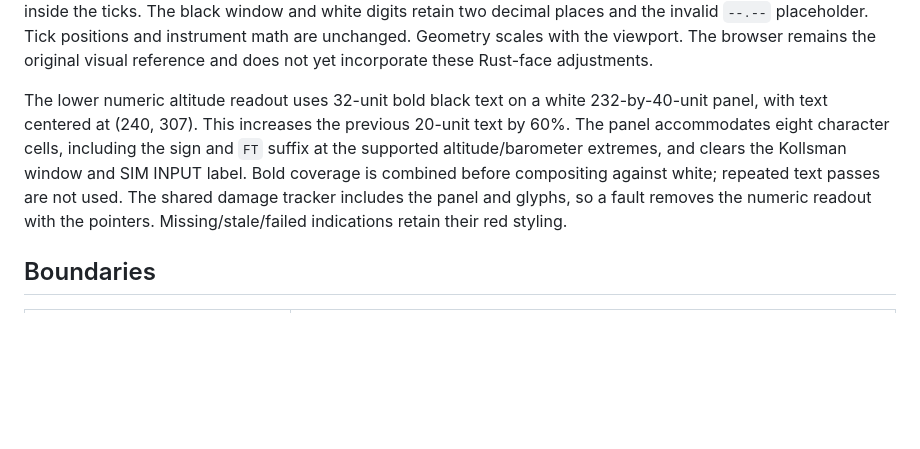
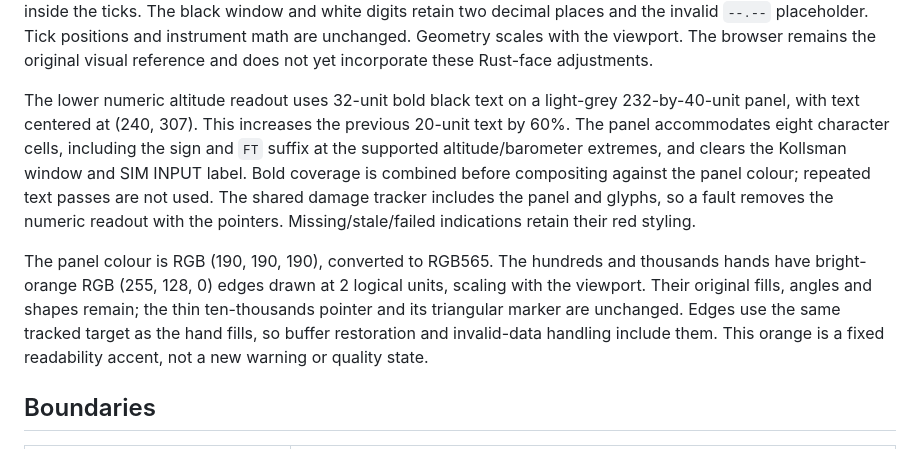
Before and after one commit to scottnortman/round-flight-instruments, a Markdown page: docs/DISPLAY.md, the part around the change. GitHub-like rendering; blank space fills up the shorter version.

```diff
--- a/docs/DISPLAY.md
+++ b/docs/DISPLAY.md
@@ -18,14 +18,22 @@ The black window and white digits retain two decimal places and the invalid
 scales with the viewport. The browser remains the original visual reference
 and does not yet incorporate these Rust-face adjustments.
 
-The lower numeric altitude readout uses 32-unit bold black text on a white
+The lower numeric altitude readout uses 32-unit bold black text on a light-grey
 232-by-40-unit panel, with text centered at (240, 307). This increases the previous
 20-unit text by 60%. The panel accommodates eight character cells, including
 the sign and `FT` suffix at the supported altitude/barometer extremes, and
 clears the Kollsman window and SIM INPUT label. Bold coverage is combined before
-compositing against white; repeated text passes are not used. The shared damage
+compositing against the panel colour; repeated text passes are not used. The shared damage
 tracker includes the panel and glyphs, so a fault removes the numeric readout
 with the pointers. Missing/stale/failed indications retain their red styling.
+
+The panel colour is RGB (190, 190, 190), converted to RGB565. The hundreds and
+thousands hands have bright-orange RGB (255, 128, 0) edges drawn at 2 logical
+units, scaling with the viewport. Their original fills, angles and shapes
+remain; the thin ten-thousands pointer and its triangular marker are unchanged.
+Edges use the same tracked target as the hand fills, so buffer restoration and
+invalid-data handling include them. This orange is a fixed readability accent,
+not a new warning or quality state.
 
 ## Boundaries
 
```
Also changed, not shown: README.md (+2 -1 lines), verification/ALTIMETER-CONTRAST.md (added, +43 -0 lines), verification/README.md (+4 -1 lines), docs/images/altimeter-480.png, 4 other files.
